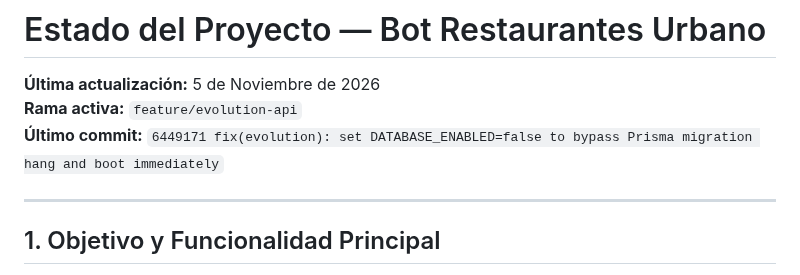
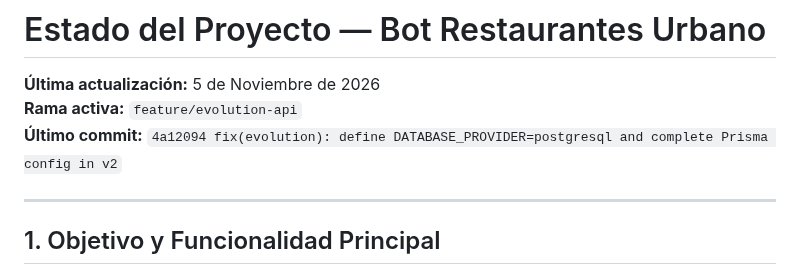
Before and after one commit to Tommytaz2001/Bot-restaurantes, a Markdown page: PROJECT_STATUS.md, the part around the change. Drawn GitHub-style.

Commit message:
docs: update PROJECT_STATUS.md with commit hash 4a12094

```diff
--- a/PROJECT_STATUS.md
+++ b/PROJECT_STATUS.md
@@ -2,7 +2,7 @@
 
 **Última actualización:** 5 de Noviembre de 2026
 **Rama activa:** `feature/evolution-api`
-**Último commit:** `6449171 fix(evolution): set DATABASE_ENABLED=false to bypass Prisma migration hang and boot immediately`
+**Último commit:** `4a12094 fix(evolution): define DATABASE_PROVIDER=postgresql and complete Prisma config in v2`
 
 ---
 
```
